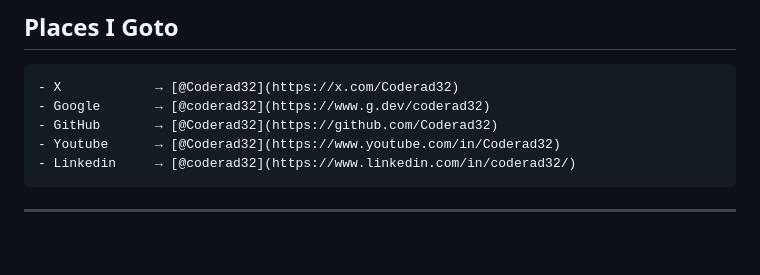
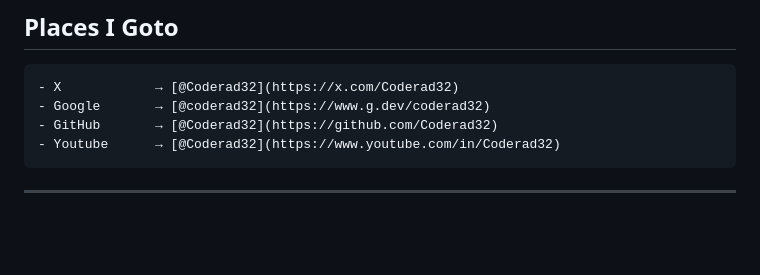
Before and after one commit to Coderad32/Coderad32, a Markdown page: README.md, the part around the change. Rendered like a GitHub page.

Commit message:
Update README.md
deleted my account on linkedin.

````diff
--- a/README.md
+++ b/README.md
@@ -25,7 +25,6 @@ View [X.com/coderad32](X) at your own risk.
 - Google       → [@coderad32](https://www.g.dev/coderad32)
 - GitHub       → [@Coderad32](https://github.com/Coderad32)
 - Youtube      → [@Coderad32](https://www.youtube.com/in/Coderad32)
-- Linkedin     → [@coderad32](https://www.linkedin.com/in/coderad32/)
 ```
 ---
 <br>
````
